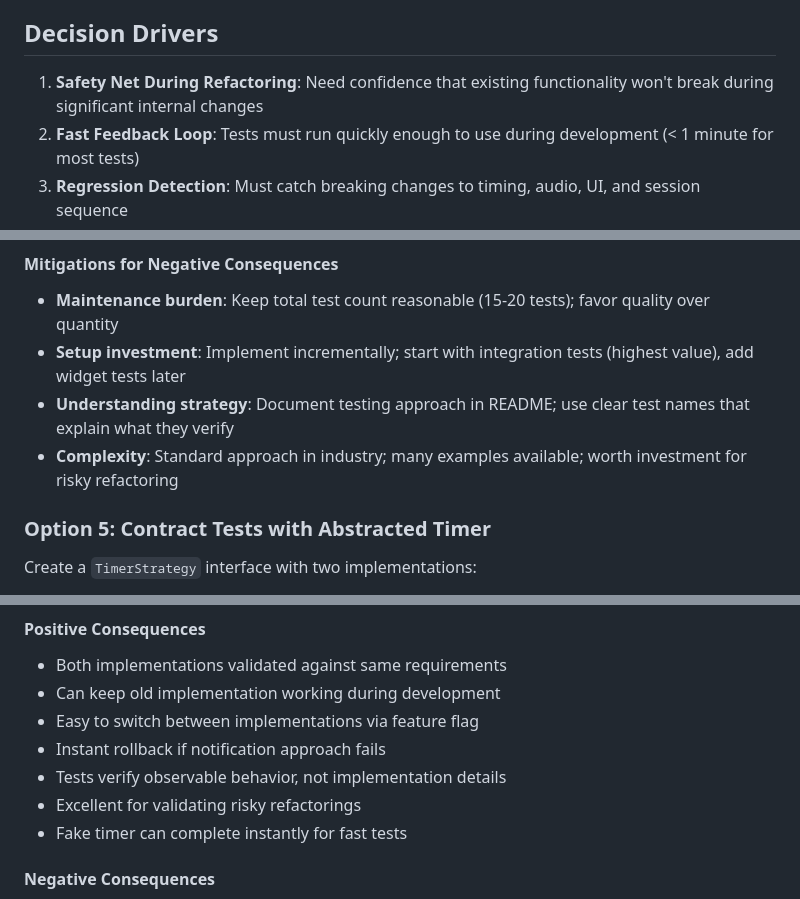
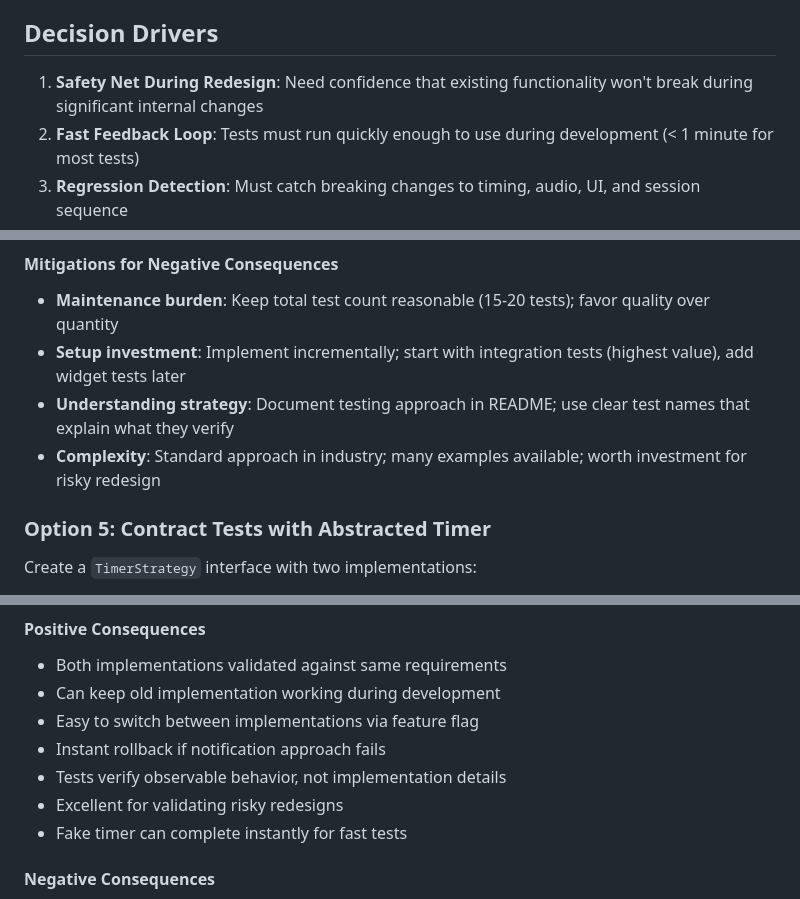
Before and after one commit to wonderbird/multi-timer, a Markdown page: docs/decisions/002-testing-strategy-notification-refactoring.md, 3 parts joined by grey strips. Drawn GitHub-style.

```diff
--- a/docs/decisions/002-testing-strategy-notification-refactoring.md
+++ b/docs/decisions/002-testing-strategy-notification-refactoring.md
@@ -48,7 +48,7 @@ There is a fundamental testability gap: automated tests cannot verify that notif
 
 ## Decision Drivers
 
-1. **Safety Net During Refactoring**: Need confidence that existing functionality won't break during significant internal changes
+1. **Safety Net During Redesign**: Need confidence that existing functionality won't break during significant internal changes
 2. **Fast Feedback Loop**: Tests must run quickly enough to use during development (< 1 minute for most tests)
 3. **Regression Detection**: Must catch breaking changes to timing, audio, UI, and session sequence
 4. **Platform Integration Coverage**: Must verify notification scheduling even if locked-screen delivery requires manual testing
@@ -202,7 +214,7 @@ Combine multiple testing layers:
 - **Maintenance burden**: Keep total test count reasonable (15-20 tests); favor quality over quantity
 - **Setup investment**: Implement incrementally; start with integration tests (highest value), add widget tests later
 - **Understanding strategy**: Document testing approach in README; use clear test names that explain what they verify
-- **Complexity**: Standard approach in industry; many examples available; worth investment for risky refactoring
+- **Complexity**: Standard approach in industry; many examples available; worth investment for risky redesign
 
 ### Option 5: Contract Tests with Abstracted Timer
 
@@ -220,7 +232,7 @@ Test that both implementations satisfy the same contract (observable behavior).
 - Easy to switch between implementations via feature flag
 - Instant rollback if notification approach fails
 - Tests verify observable behavior, not implementation details
-- Excellent for validating risky refactorings
+- Excellent for validating risky redesigns
 - Fake timer can complete instantly for fast tests
 
 #### Negative Consequences
```
Also changed, not shown: other parts of docs/decisions/002-testing-strategy-notification-refactoring.md (+30 -18 lines).
